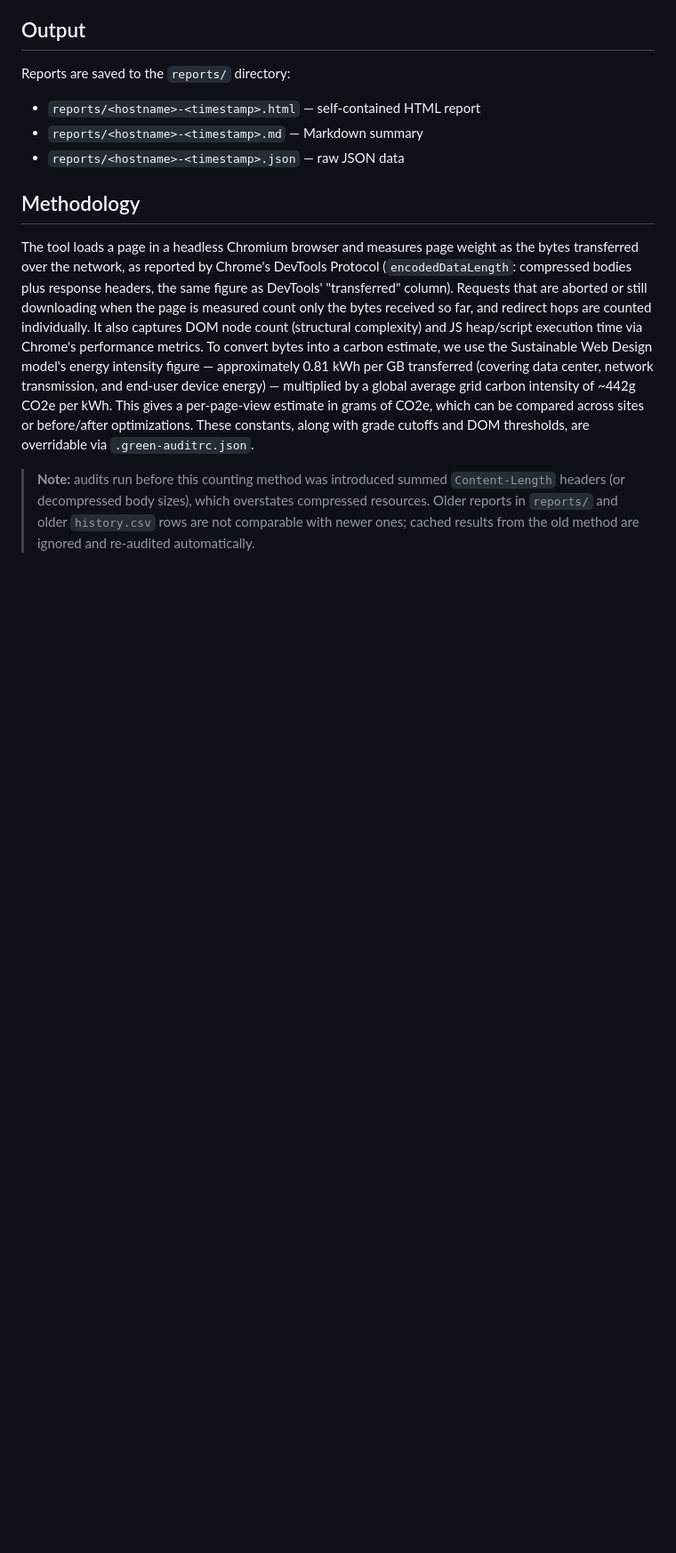
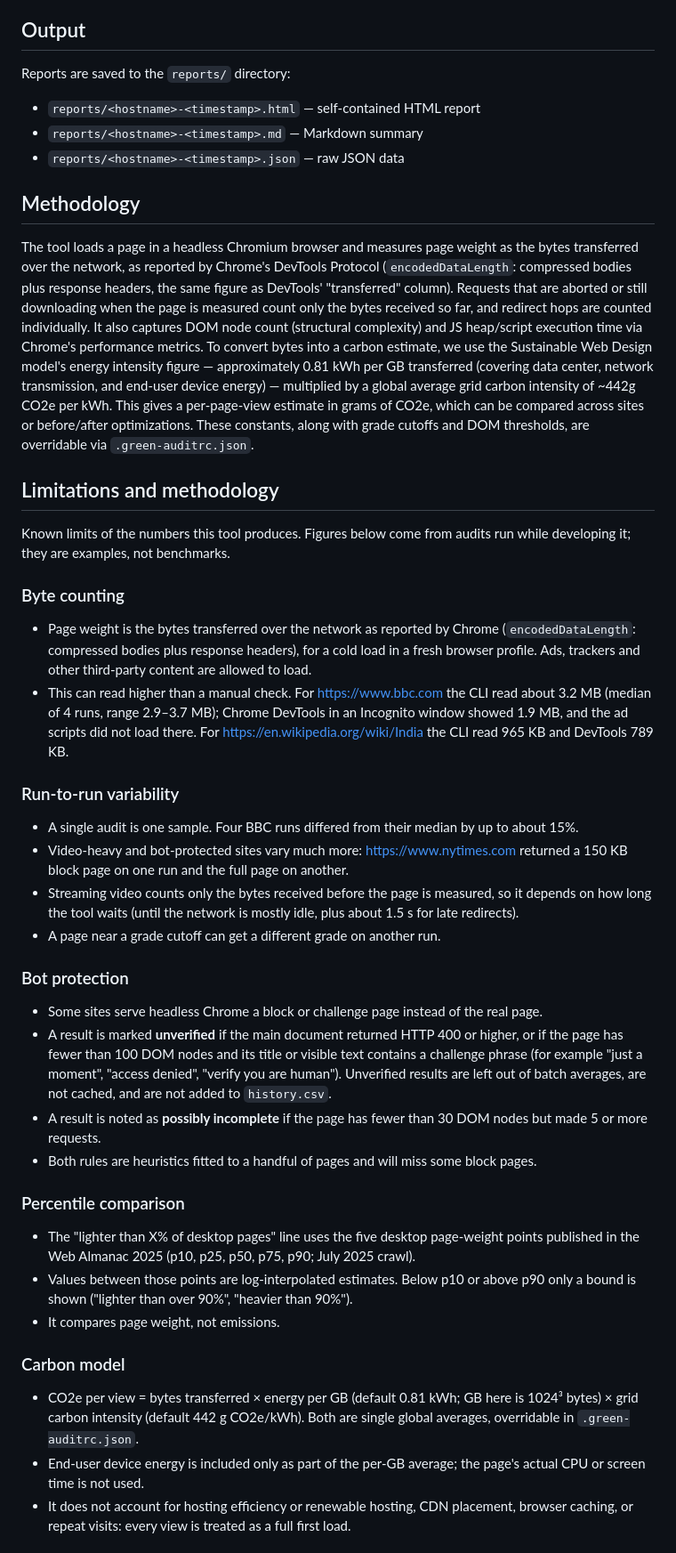
Before and after one commit to evs-debug/green-audit-cli, a Markdown page: README.md, the part around one of its changes. Shown at 89% size. GitHub-like rendering; blank space fills up the shorter version.

Commit message:
Document limitations and methodology

```diff
--- a/README.md
+++ b/README.md
@@ -104,4 +104,33 @@ Reports are saved to the `reports/` directory:
 
 The tool loads a page in a headless Chromium browser and measures page weight as the bytes transferred over the network, as reported by Chrome's DevTools Protocol (`encodedDataLength`: compressed bodies plus response headers, the same figure as DevTools' "transferred" column). Requests that are aborted or still downloading when the page is measured count only the bytes received so far, and redirect hops are counted individually. It also captures DOM node count (structural complexity) and JS heap/script execution time via Chrome's performance metrics. To convert bytes into a carbon estimate, we use the Sustainable Web Design model's energy intensity figure — approximately 0.81 kWh per GB transferred (covering data center, network transmission, and end-user device energy) — multiplied by a global average grid carbon intensity of ~442g CO2e per kWh. This gives a per-page-view estimate in grams of CO2e, which can be compared across sites or before/after optimizations. These constants, along with grade cutoffs and DOM thresholds, are overridable via `.green-auditrc.json`.
 
-> **Note:** audits run before this counting method was introduced summed `Content-Length` headers (or decompressed body sizes), which overstates compressed resources. Older reports in `reports/` and older `history.csv` rows are not comparable with newer ones; cached results from the old method are ignored and re-audited automatically.
+## Limitations and methodology
+
+Known limits of the numbers this tool produces. Figures below come from audits run while developing it; they are examples, not benchmarks.
+
+### Byte counting
+- Page weight is the bytes transferred over the network as reported by Chrome (`encodedDataLength`: compressed bodies plus response headers), for a cold load in a fresh browser profile. Ads, trackers and other third-party content are allowed to load.
+- This can read higher than a manual check. For https://www.bbc.com the CLI read about 3.2 MB (median of 4 runs, range 2.9–3.7 MB); Chrome DevTools in an Incognito window showed 1.9 MB, and the ad scripts did not load there. For https://en.wikipedia.org/wiki/India the CLI read 965 KB and DevTools 789 KB.
+
+### Run-to-run variability
+- A single audit is one sample. Four BBC runs differed from their median by up to about 15%.
+- Video-heavy and bot-protected sites vary much more: https://www.nytimes.com returned a 150 KB block page on one run and the full page on another.
+- Streaming video counts only the bytes received before the page is measured, so it depends on how long the tool waits (until the network is mostly idle, plus about 1.5 s for late redirects).
+- A page near a grade cutoff can get a different grade on another run.
+
+### Bot protection
+- Some sites serve headless Chrome a block or challenge page instead of the real page.
+- A result is marked **unverified** if the main document returned HTTP 400 or higher, or if the page has fewer than 100 DOM nodes and its title or visible text contains a challenge phrase (for example "just a moment", "access denied", "verify you are human"). Unverified results are left out of batch averages, are not cached, and are not added to `history.csv`.
+- A result is noted as **possibly incomplete** if the page has fewer than 30 DOM nodes but made 5 or more requests.
+- Both rules are heuristics fitted to a handful of pages and will miss some block pages.
+
+### Percentile comparison
+- The "lighter than X% of desktop pages" line uses the five desktop page-weight points published in the Web Almanac 2025 (p10, p25, p50, p75, p90; July 2025 crawl).
+- Values between those points are log-interpolated estimates. Below p10 or above p90 only a bound is shown ("lighter than over 90%", "heavier than 90%").
+- It compares page weight, not emissions.
+
+### Carbon model
+- CO2e per view = bytes transferred × energy per GB (default 0.81 kWh; GB here is 1024³ bytes) × grid carbon intensity (default 442 g CO2e/kWh). Both are single global averages, overridable in `.green-auditrc.json`.
+- End-user device energy is included only as part of the per-GB average; the page's actual CPU or screen time is not used.
+- It does not account for hosting efficiency or renewable hosting, CDN placement, browser caching, or repeat visits: every view is treated as a full first load.
+
```
Also changed, not shown: other parts of README.md (+14 -0 lines).
